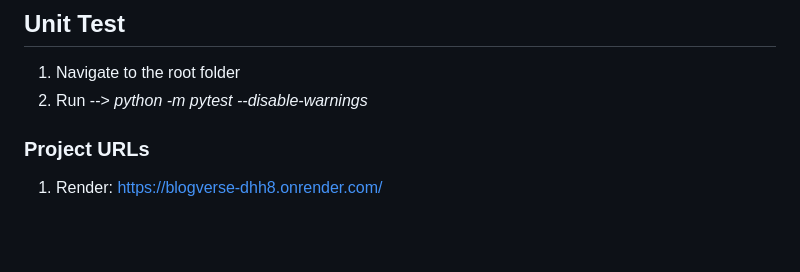
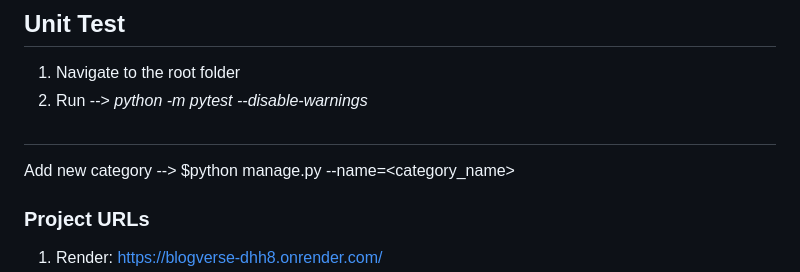
Before and after one commit to abhijitpaul0212/BlogVerse, a Markdown page: README.md, the part around the change. Drawn GitHub-style; blank space fills up the shorter version.

```diff
--- a/README.md
+++ b/README.md
@@ -48,6 +48,9 @@ My motivation behind this project is to enhance my programming skills on Python
 1. Navigate to the root folder
 2. Run --> _python -m pytest --disable-warnings_
 
+##
+Add new category --> $python manage.py --name=<category_name>
+
 
 ### Project URLs
 1. Render: https://blogverse-dhh8.onrender.com/
```
